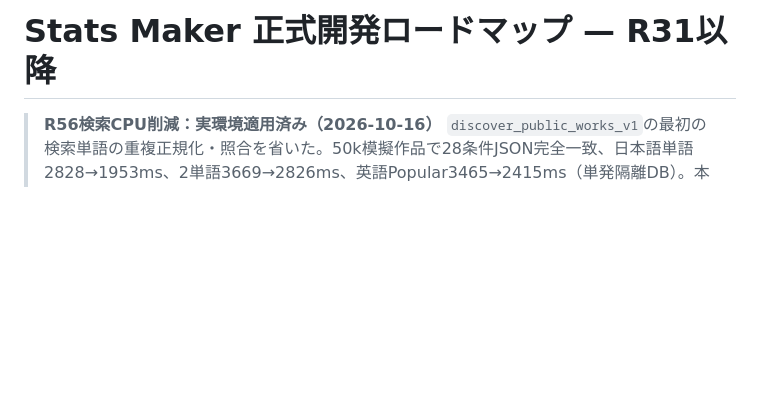
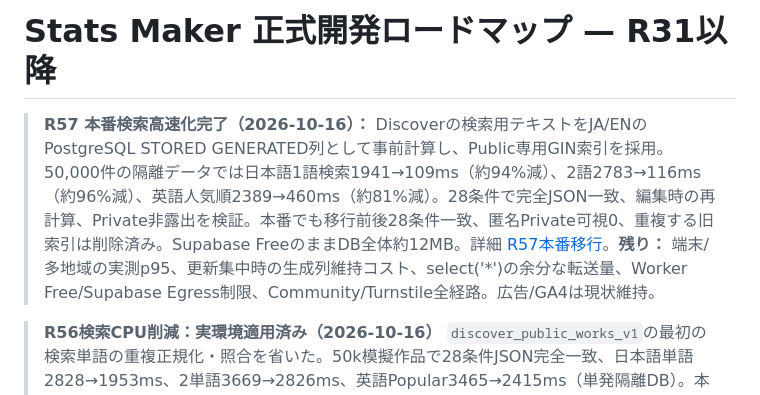
Before and after one commit to izu48625/goblin-prototype, a Markdown page: ROADMAP_R31_PLUS.md, the part around the change. GitHub-like rendering; blank space fills up the shorter version.

Commit message:
R57: reconcile roadmap and prototype record with verified live cutover

```diff
--- a/ROADMAP_R31_PLUS.md
+++ b/ROADMAP_R31_PLUS.md
@@ -1,4 +1,8 @@
 # Stats Maker 正式開発ロードマップ — R31以降
+
+> **R57 本番検索高速化完了（2026-10-16）：** Discoverの検索用テキストをJA/ENのPostgreSQL STORED GENERATED列として事前計算し、Public専用GIN索引を採用。50,000件の隔離データでは日本語1語検索1941→109ms（約94%減）、2語2783→116ms（約96%減）、英語人気順2389→460ms（約81%減）。28条件で完全JSON一致、編集時の再計算、Private非露出を検証。本番でも移行前後28条件一致、匿名Private可視0、重複する旧索引は削除済み。Supabase FreeのままDB全体約12MB。詳細 [R57本番移行](R57_PRODUCTION_CUTOVER.md)。**残り：** 端末/多地域の実測p95、更新集中時の生成列維持コスト、select('*')の余分な転送量、Worker Free/Supabase Egress制限、Community/Turnstile全経路。広告/GA4は現状維持。
+
+
 
 > **R56検索CPU削減：実環境適用済み（2026-10-16）** `discover_public_works_v1`の最初の検索単語の重複正規化・照合を省いた。50k模擬作品で28条件JSON完全一致、日本語単語2828→1953ms、2単語3669→2826ms、英語Popular3465→2415ms（単発隔離DB）。本番関数は適用前後28件JSONハッシュ一致、匿名Public限定QA合格。PR #185／main `3078354547cec6dc6eda56cc9fa5b8bc66c29028`、詳細 `R56_SEARCH_OPTIMIZATION_AUDIT.md`。**残る検索負荷：** 多数の作品に一致する広義の語、1〜2文字、人気順全件評価と深いOFFSET。次フェーズはインデックス利用・検索専用テキスト索引・候補範囲削減を隔離DBで評価し、投稿編集時の整合性と非公開化直後の漏えい防止を最優先で検証。課金/広告/GA4は現状維持。
 
```
